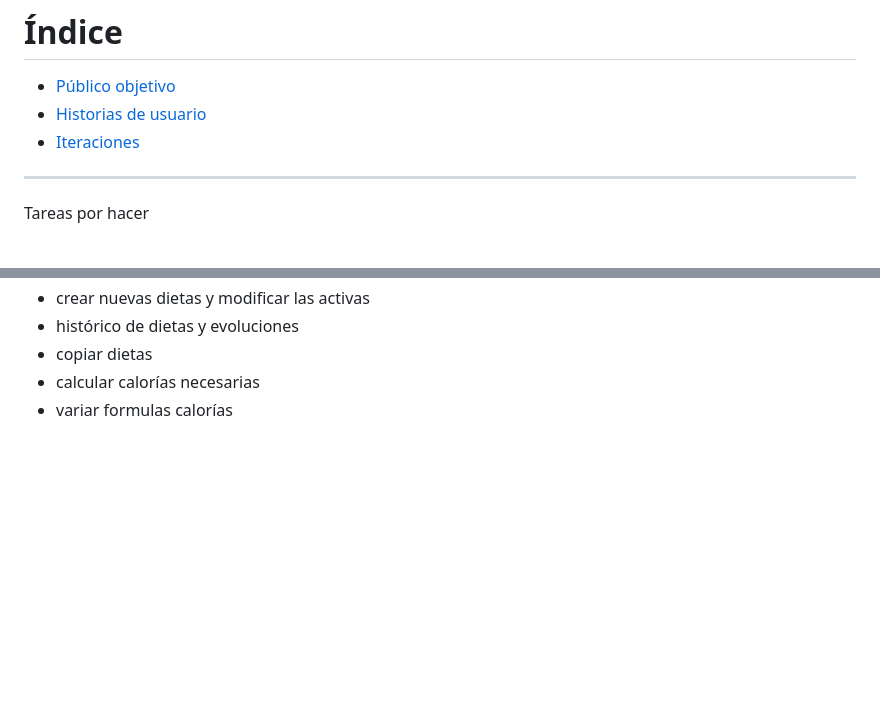
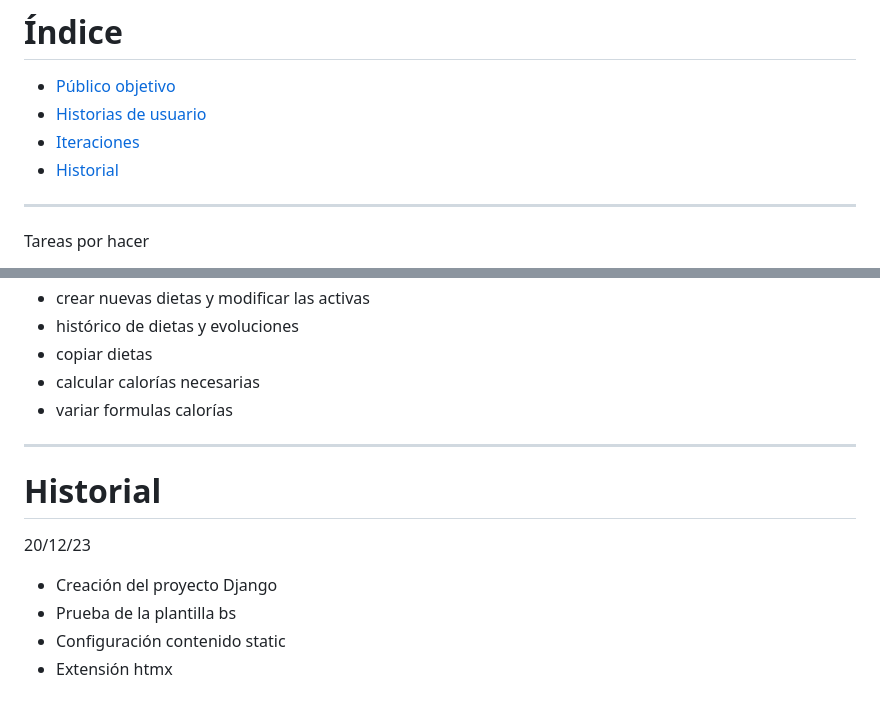
Before and after one commit to ElDigoXD/ingenieria-web, a Markdown page: README.md, 2 parts joined by grey strips. Rendered like a GitHub page; blank space fills up the shorter version.

Commit message:
Changelog 23.12.20.0

```diff
--- a/README.md
+++ b/README.md
@@ -3,7 +3,7 @@
 - [Público objetivo](#Público-objetivo)
 - [Historias de usuario](#Historias-de-usuario)
 - [Iteraciones](#Iteraciones)
-
+- [Historial](#Historial)
 ---
 
 Tareas por hacer
@@ -174,3 +174,14 @@ Requisitos en sucio:
 - copiar dietas
 - calcular calorías necesarias
 - variar formulas calorías
+
+---
+
+# Historial
+
+20/12/23
+
+- Creación del proyecto Django
+- Prueba de la plantilla bs
+- Configuración contenido static
+- Extensión htmx
```
